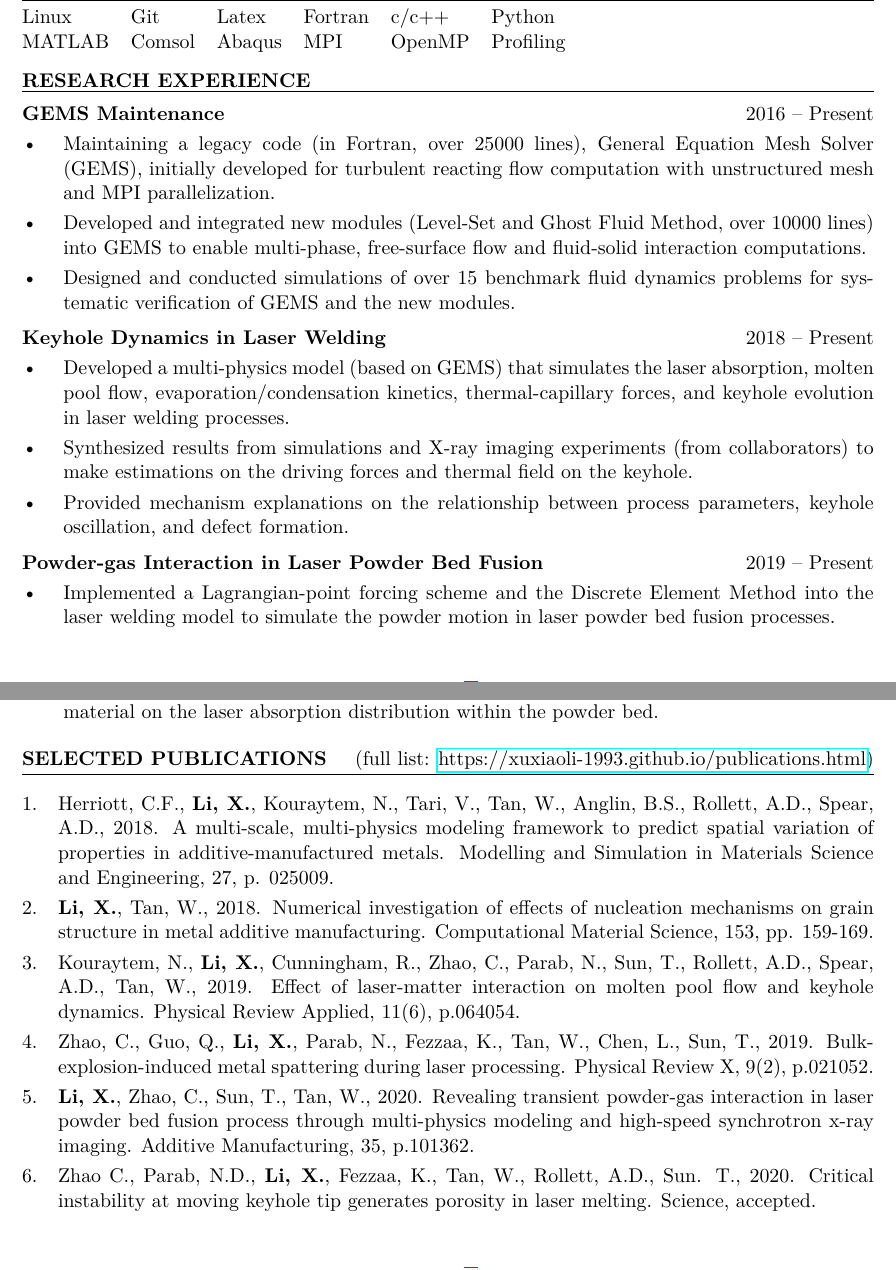
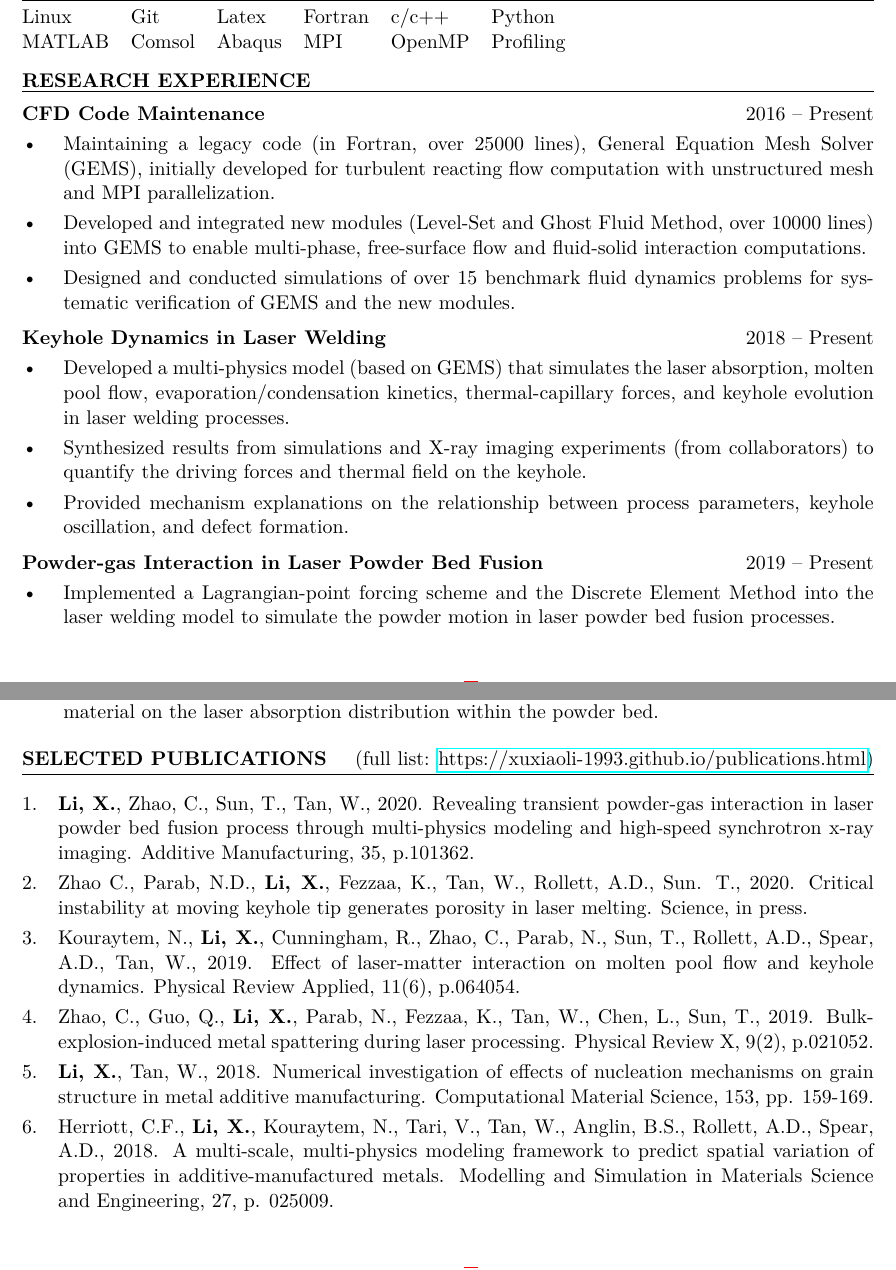
Before and after one commit to xuxiaoli-1993/xuxiaoli-1993.github.io, a LaTeX CV (myResume/resume.tex): two parts of pages 1 and 2 of 2, joined at a grey line, cut so that both start at the same text. Compiled offline with pdfLaTeX.

Commit message:
Update Resume 10252020

```diff
--- a/myResume/resume.tex
+++ b/myResume/resume.tex
@@ -92,7 +92,7 @@ B.S., Aircraft Manufacturing Engineering \hfill June 2015
 
 \fullrule
 
-\textbf{GEMS Maintenance} \hfill 2016 -- Present
+\textbf{CFD Code Maintenance} \hfill 2016 -- Present
 \begin{itemize}[leftmargin=*, labelsep=5mm]
    \item Maintaining a legacy code (in Fortran, over 25000 lines), General Equation Mesh Solver
       (GEMS), initially developed for turbulent reacting flow computation with unstructured mesh and
@@ -111,7 +111,7 @@ B.S., Aircraft Manufacturing Engineering \hfill June 2015
       pool flow, evaporation/condensation kinetics, thermal-capillary forces, and keyhole evolution
       in laser welding processes.
    \item Synthesized results from simulations and X-ray imaging experiments (from collaborators) to
-      make estimations on the driving forces and thermal field on the keyhole.
+      quantify the driving forces and thermal field on the keyhole.
    \item Provided mechanism explanations on the relationship between process parameters, keyhole
       oscillation, and defect formation.
 \end{itemize}
@@ -172,14 +172,13 @@ B.S., Aircraft Manufacturing Engineering \hfill June 2015
 \fullrule
 
 \begin{enumerate}[leftmargin=*, labelsep=4mm]
-   \item Herriott, C.F., \textbf{Li, X.}, Kouraytem, N., Tari, V., Tan, W., Anglin, B.S., Rollett, A.D.,
-      Spear, A.D., 2018. A multi-scale, multi-physics modeling framework to predict spatial
-      variation of properties in additive-manufactured metals. Modelling and Simulation in
-      Materials Science and Engineering, 27, p. 025009.
+   \item \textbf{Li, X.}, Zhao, C., Sun, T., Tan, W., 2020. Revealing transient powder-gas
+      interaction in laser powder bed fusion process through multi-physics modeling and high-speed
+      synchrotron x-ray imaging. Additive Manufacturing, 35, p.101362.
 
-   \item \textbf{Li, X.}, Tan, W., 2018. Numerical investigation of effects of nucleation mechanisms
-      on grain structure in metal additive manufacturing. Computational Material Science, 153, pp.
-      159-169.
+   \item Zhao C., Parab, N.D., \textbf{Li, X.}, Fezzaa, K., Tan, W., Rollett, A.D., Sun. T., 2020.
+      Critical instability at moving keyhole tip generates porosity in laser melting. Science,
+      in press.
 
    \item Kouraytem, N., \textbf{Li, X.}, Cunningham, R., Zhao, C., Parab, N., Sun, T., Rollett,
       A.D., Spear, A.D., Tan, W., 2019. Effect of laser-matter interaction on molten pool flow and
@@ -189,13 +188,14 @@ B.S., Aircraft Manufacturing Engineering \hfill June 2015
       2019. Bulk-explosion-induced metal spattering during laser processing. Physical Review X,
       9(2), p.021052.
 
-   \item \textbf{Li, X.}, Zhao, C., Sun, T., Tan, W., 2020. Revealing transient powder-gas
-      interaction in laser powder bed fusion process through multi-physics modeling and high-speed
-      synchrotron x-ray imaging. Additive Manufacturing, 35, p.101362.
+   \item \textbf{Li, X.}, Tan, W., 2018. Numerical investigation of effects of nucleation mechanisms
+      on grain structure in metal additive manufacturing. Computational Material Science, 153, pp.
+      159-169.
 
-   \item Zhao C., Parab, N.D., \textbf{Li, X.}, Fezzaa, K., Tan, W., Rollett, A.D., Sun. T., 2020.
-      Critical instability at moving keyhole tip generates porosity in laser melting. Science,
-      accepted.
+   \item Herriott, C.F., \textbf{Li, X.}, Kouraytem, N., Tari, V., Tan, W., Anglin, B.S., Rollett, A.D.,
+      Spear, A.D., 2018. A multi-scale, multi-physics modeling framework to predict spatial
+      variation of properties in additive-manufactured metals. Modelling and Simulation in
+      Materials Science and Engineering, 27, p. 025009.
 \end{enumerate}
 
 
```
Also changed, not shown: myResume/resume.pdf, 1 other file.
